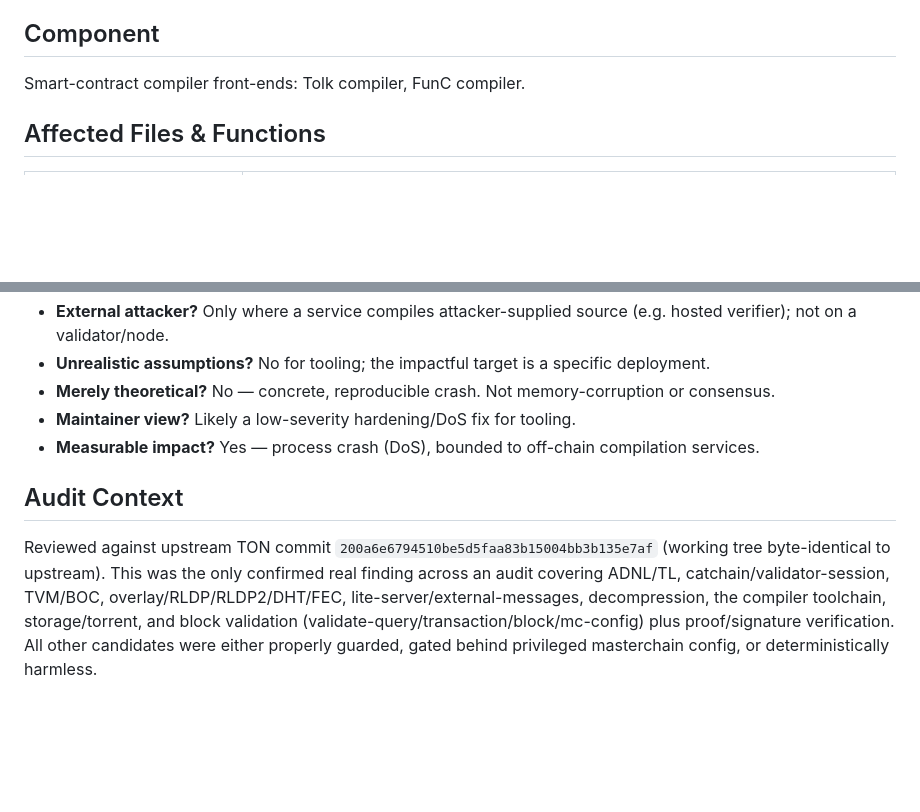
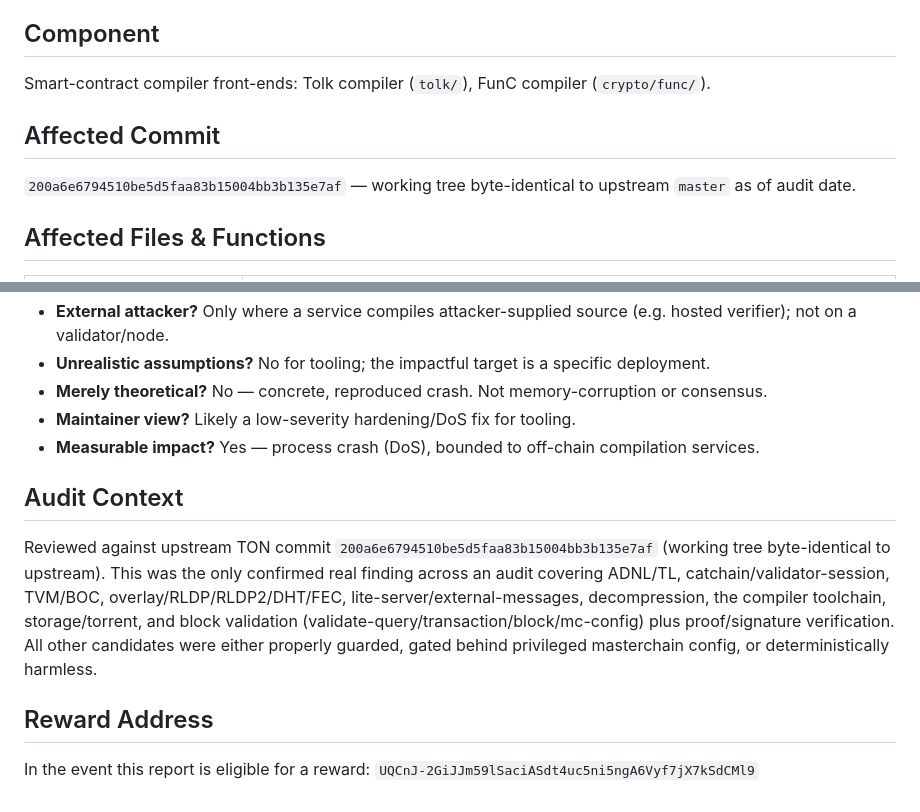
Before and after one commit to nentyyy/ton-bb, a Markdown page: BUGBOUNTY_tolk_func_parser_recursion.md, 2 parts joined by grey strips. GitHub-like rendering; blank space fills up the shorter version.

```diff
--- a/BUGBOUNTY_tolk_func_parser_recursion.md
+++ b/BUGBOUNTY_tolk_func_parser_recursion.md
@@ -10,7 +10,11 @@ The Tolk and FunC compiler front-ends use recursive-descent parsers with **no pa
 
 ## Component
 
-Smart-contract compiler front-ends: Tolk compiler, FunC compiler.
+Smart-contract compiler front-ends: Tolk compiler (`tolk/`), FunC compiler (`crypto/func/`).
+
+## Affected Commit
+
+`200a6e6794510be5d5faa83b15004bb3b135e7af` — working tree byte-identical to upstream `master` as of audit date.
 
 ## Affected Files & Functions
 
@@ -113,9 +160,13 @@ HIGH that the bug is real and reachable (no depth guard exists; `parse_expr75` s
 - **External attacker?** Only where a service compiles attacker-supplied source (e.g. hosted verifier); not on a validator/node.
 - **Unrealistic assumptions?** No for tooling; the impactful target is a specific deployment.
-- **Merely theoretical?** No — concrete, reproducible crash. Not memory-corruption or consensus.
+- **Merely theoretical?** No — concrete, reproduced crash. Not memory-corruption or consensus.
 - **Maintainer view?** Likely a low-severity hardening/DoS fix for tooling.
 - **Measurable impact?** Yes — process crash (DoS), bounded to off-chain compilation services.
 
 ## Audit Context
 
 Reviewed against upstream TON commit `200a6e6794510be5d5faa83b15004bb3b135e7af` (working tree byte-identical to upstream). This was the only confirmed real finding across an audit covering ADNL/TL, catchain/validator-session, TVM/BOC, overlay/RLDP/RLDP2/DHT/FEC, lite-server/external-messages, decompression, the compiler toolchain, storage/torrent, and block validation (validate-query/transaction/block/mc-config) plus proof/signature verification. All other candidates were either properly guarded, gated behind privileged masterchain config, or deterministically harmless.
+
+## Reward Address
+
+In the event this report is eligible for a reward: `UQCnJ-2GiJJm59lSaciASdt4uc5ni5ngA6Vyf7jX7kSdCMl9`
```
Also changed, not shown: other parts of BUGBOUNTY_tolk_func_parser_recursion.md (+51 -8 lines), BUGBOUNTY_selfcheck_tolk_func.md (+56 -31 lines).
